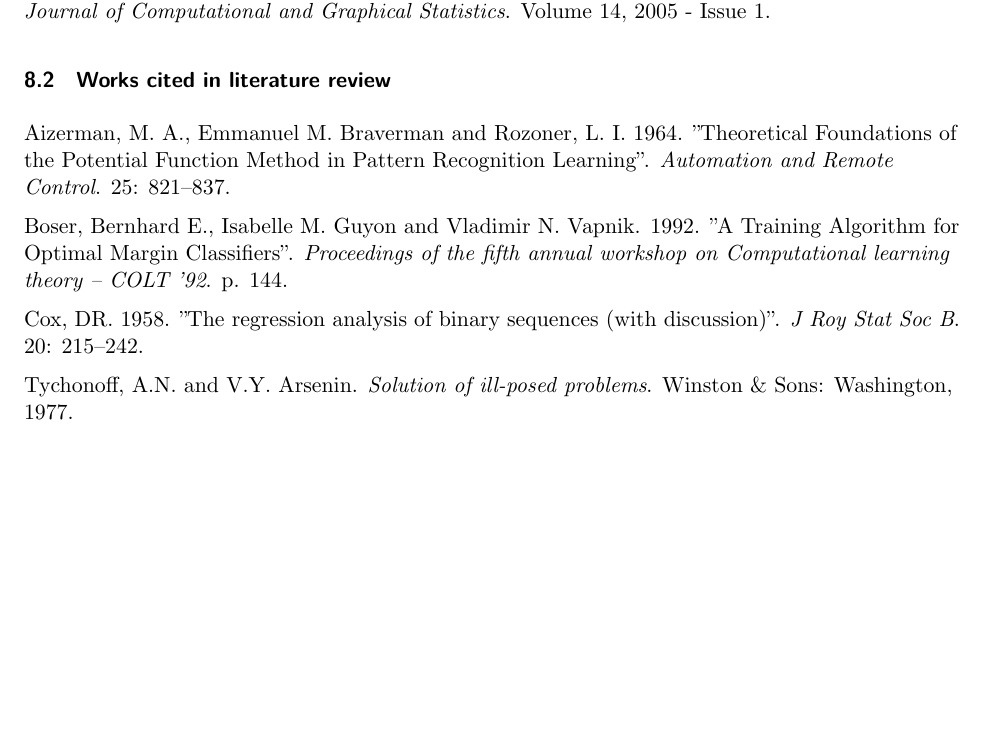
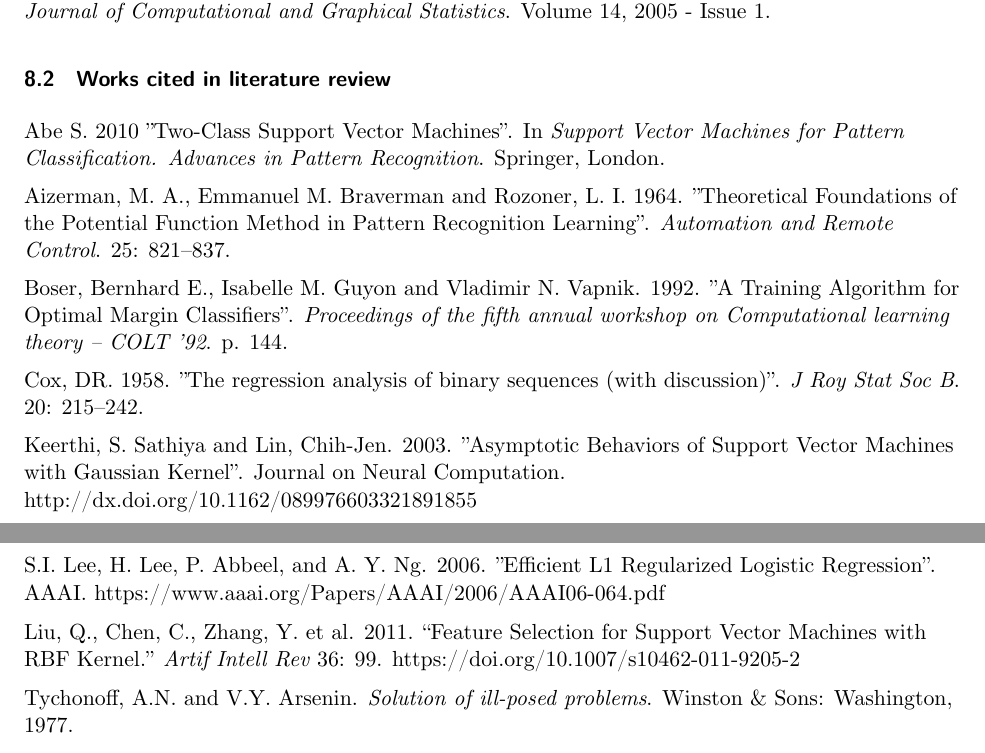
Before and after one commit to jtdowdall/regularization-vs-transformation, a LaTeX document (final_report/final_report.tex): part of page 13 of 14 before the commit and two parts of pages 13 and 14 of 14 after it, the two joined at a grey line, cut so that both start at the same text, the shorter picture padded with empty space. Compiled offline with XeLaTeX.

Commit message:
Added papers to Literature Review section

```diff
--- a/final_report/final_report.tex
+++ b/final_report/final_report.tex
@@ -472,11 +472,19 @@ Volume 14, 2005 - Issue 1.
 
 \subsection{Works cited in literature review}
 
+Abe S. 2010 "Two-Class Support Vector Machines". In \emph{Support Vector Machines for Pattern Classification. Advances in Pattern Recognition}. Springer, London.
+
 Aizerman, M. A., Emmanuel M. Braverman and Rozoner, L. I. 1964. "Theoretical Foundations of the Potential Function Method in Pattern Recognition Learning". \emph{Automation and Remote Control}. 25: 821–837.
 
 Boser, Bernhard E., Isabelle M. Guyon and Vladimir N. Vapnik. 1992. "A Training Algorithm for Optimal Margin Classifiers". \emph{Proceedings of the fifth annual workshop on Computational learning theory – COLT '92}. p. 144.
 
 Cox, DR. 1958. "The regression analysis of binary sequences (with discussion)". \emph{J Roy Stat Soc B}. 20: 215–242.
+
+Keerthi, S. Sathiya and Lin, Chih-Jen. 2003. "Asymptotic Behaviors of Support Vector Machines with Gaussian Kernel". Journal on Neural Computation. http://dx.doi.org/10.1162/089976603321891855
+
+S.I. Lee, H. Lee, P. Abbeel, and A. Y. Ng. 2006. "Efficient L1 Regularized Logistic Regression". AAAI. https://www.aaai.org/Papers/AAAI/2006/AAAI06-064.pdf
+
+Liu, Q., Chen, C., Zhang, Y. et al. 2011. ``Feature Selection for Support Vector Machines with RBF Kernel.'' \emph{Artif Intell Rev} 36: 99. https://doi.org/10.1007/s10462-011-9205-2
 
 Tychonoff, A.N. and V.Y. Arsenin. \emph{Solution of ill-posed problems}. Winston \& Sons: Washington, 1977.
 
```
Also changed, not shown: final_report/final_report.pdf, final_report/final_report.tex (4 more changed lines), 2 other files.
